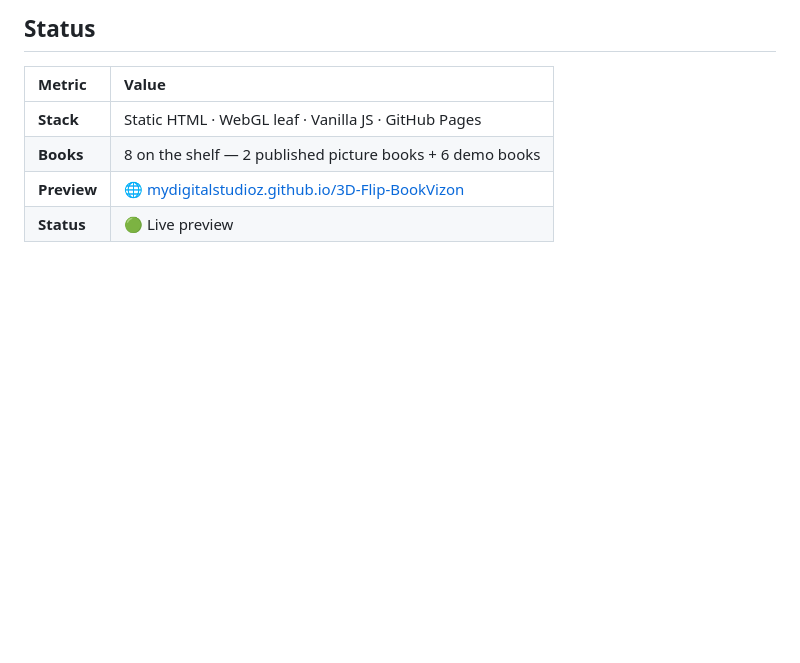
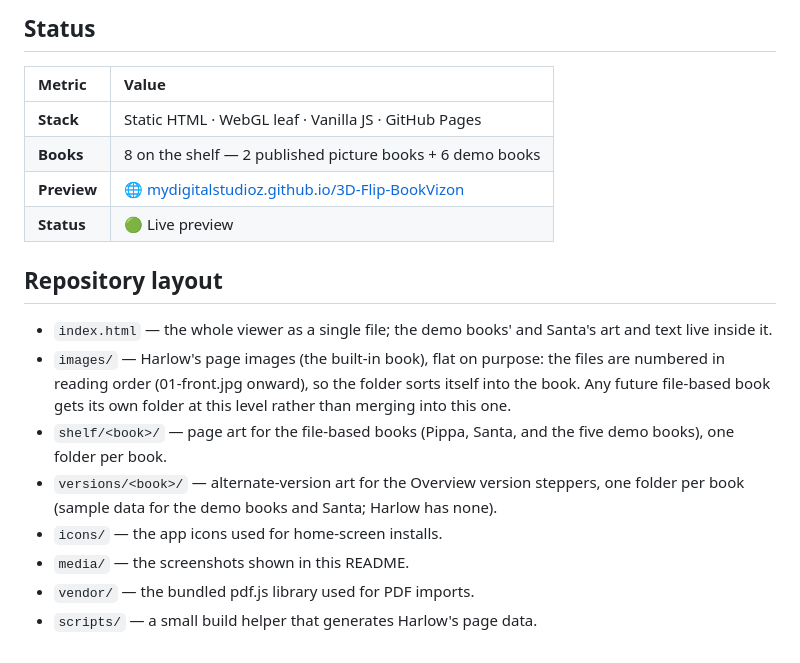
Before and after one commit to MyDigitalStudioz/3D-Flip-BookVizon, a Markdown page: README.md, the part around the change. GitHub-like rendering; blank space fills up the shorter version.

Commit message:
Sync #44: README — add Repository layout note

```diff
--- a/README.md
+++ b/README.md
@@ -125,3 +125,14 @@ Changes land on new branches. `main` is the published mirror, and GitHub Pages s
 | **Books** | 8 on the shelf — 2 published picture books + 6 demo books |
 | **Preview** | 🌐 [mydigitalstudioz.github.io/3D-Flip-BookVizon](https://mydigitalstudioz.github.io/3D-Flip-BookVizon/) |
 | **Status** | 🟢 Live preview |
+
+## Repository layout
+
+- `index.html` — the whole viewer as a single file; the demo books' and Santa's art and text live inside it.
+- `images/` — Harlow's page images (the built-in book), flat on purpose: the files are numbered in reading order (01-front.jpg onward), so the folder sorts itself into the book. Any future file-based book gets its own folder at this level rather than merging into this one.
+- `shelf/<book>/` — page art for the file-based books (Pippa, Santa, and the five demo books), one folder per book.
+- `versions/<book>/` — alternate-version art for the Overview version steppers, one folder per book (sample data for the demo books and Santa; Harlow has none).
+- `icons/` — the app icons used for home-screen installs.
+- `media/` — the screenshots shown in this README.
+- `vendor/` — the bundled pdf.js library used for PDF imports.
+- `scripts/` — a small build helper that generates Harlow's page data.
```
